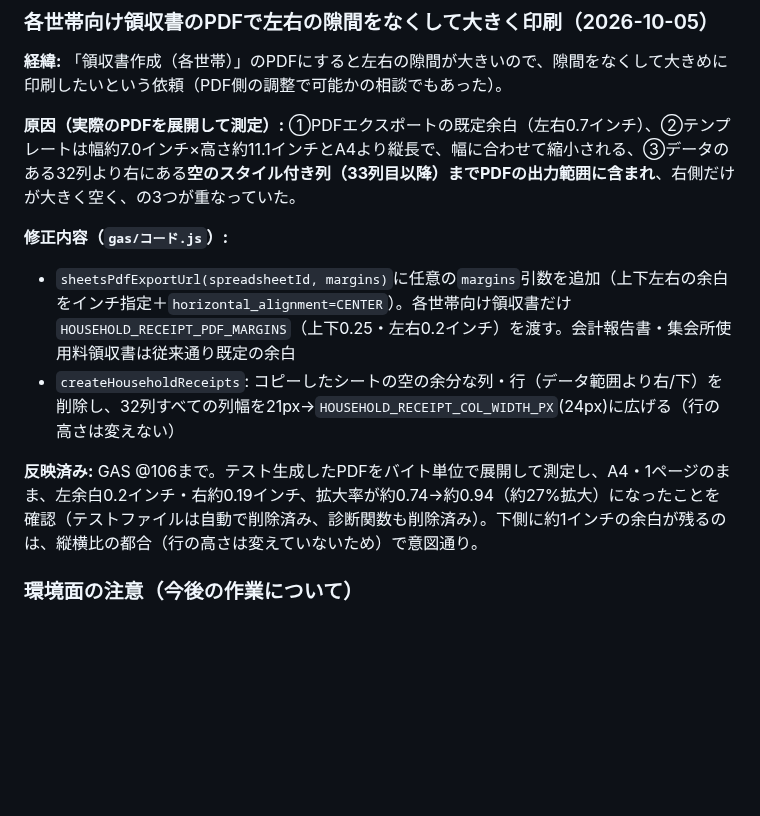
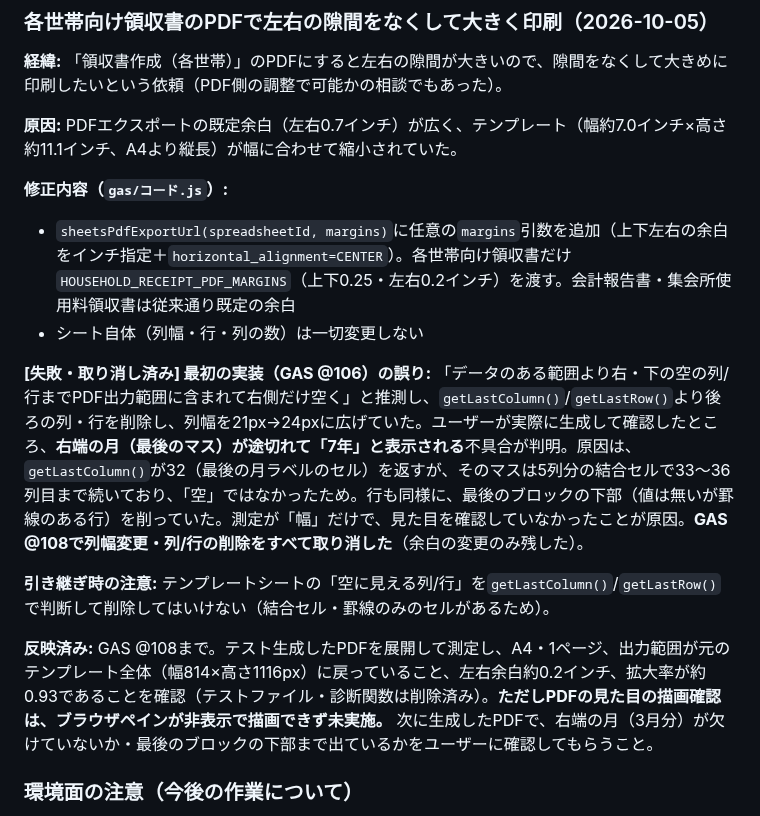
Before and after one commit to hinode2gou/jichikai-app, a Markdown page: CLAUDE.md, the part around the change. Drawn GitHub-style; blank space fills up the shorter version.

Commit message:
CLAUDE.md: 領収書PDFの列/行削除による欠けの不具合と取り消しを記録
Co-Authored-By: Claude Sonnet 5.5 <noreply@anthropic.com>

```diff
--- a/CLAUDE.md
+++ b/CLAUDE.md
@@ -408,13 +408,17 @@ GAS @61まで反映済み。25件を再生成し「滞納者集金表.pdf」も
 
 **経緯:** 「領収書作成（各世帯）」のPDFにすると左右の隙間が大きいので、隙間をなくして大きめに印刷したいという依頼（PDF側の調整で可能かの相談でもあった）。
 
-**原因（実際のPDFを展開して測定）:** ①PDFエクスポートの既定余白（左右0.7インチ）、②テンプレートは幅約7.0インチ×高さ約11.1インチとA4より縦長で、幅に合わせて縮小される、③データのある32列より右にある**空のスタイル付き列（33列目以降）までPDFの出力範囲に含まれ**、右側だけが大きく空く、の3つが重なっていた。
+**原因:** PDFエクスポートの既定余白（左右0.7インチ）が広く、テンプレート（幅約7.0インチ×高さ約11.1インチ、A4より縦長）が幅に合わせて縮小されていた。
 
 **修正内容（`gas/コード.js`）:**
 - `sheetsPdfExportUrl(spreadsheetId, margins)`に任意の`margins`引数を追加（上下左右の余白をインチ指定＋`horizontal_alignment=CENTER`）。各世帯向け領収書だけ`HOUSEHOLD_RECEIPT_PDF_MARGINS`（上下0.25・左右0.2インチ）を渡す。会計報告書・集会所使用料領収書は従来通り既定の余白
-- `createHouseholdReceipts`: コピーしたシートの空の余分な列・行（データ範囲より右/下）を削除し、32列すべての列幅を21px→`HOUSEHOLD_RECEIPT_COL_WIDTH_PX`(24px)に広げる（行の高さは変えない）
+- シート自体（列幅・行・列の数）は一切変更しない
 
-**反映済み:** GAS @106まで。テスト生成したPDFをバイト単位で展開して測定し、A4・1ページのまま、左余白0.2インチ・右約0.19インチ、拡大率が約0.74→約0.94（約27%拡大）になったことを確認（テストファイルは自動で削除済み、診断関数も削除済み）。下側に約1インチの余白が残るのは、縦横比の都合（行の高さは変えていないため）で意図通り。
+**[失敗・取り消し済み] 最初の実装（GAS @106）の誤り:** 「データのある範囲より右・下の空の列/行までPDF出力範囲に含まれて右側だけ空く」と推測し、`getLastColumn()`/`getLastRow()`より後ろの列・行を削除し、列幅を21px→24pxに広げていた。ユーザーが実際に生成して確認したところ、**右端の月（最後のマス）が途切れて「7年」と表示される**不具合が判明。原因は、`getLastColumn()`が32（最後の月ラベルのセル）を返すが、そのマスは5列分の結合セルで33〜36列目まで続いており、「空」ではなかったため。行も同様に、最後のブロックの下部（値は無いが罫線のある行）を削っていた。測定が「幅」だけで、見た目を確認していなかったことが原因。**GAS @108で列幅変更・列/行の削除をすべて取り消した**（余白の変更のみ残した）。
+
+**引き継ぎ時の注意:** テンプレートシートの「空に見える列/行」を`getLastColumn()`/`getLastRow()`で判断して削除してはいけない（結合セル・罫線のみのセルがあるため）。
+
+**反映済み:** GAS @108まで。テスト生成したPDFを展開して測定し、A4・1ページ、出力範囲が元のテンプレート全体（幅814×高さ1116px）に戻っていること、左右余白約0.2インチ、拡大率が約0.93であることを確認（テストファイル・診断関数は削除済み）。**ただしPDFの見た目の描画確認は、ブラウザペインが非表示で描画できず未実施。** 次に生成したPDFで、右端の月（3月分）が欠けていないか・最後のブロックの下部まで出ているかをユーザーに確認してもらうこと。
 
 ### 環境面の注意（今後の作業について）
 
```
